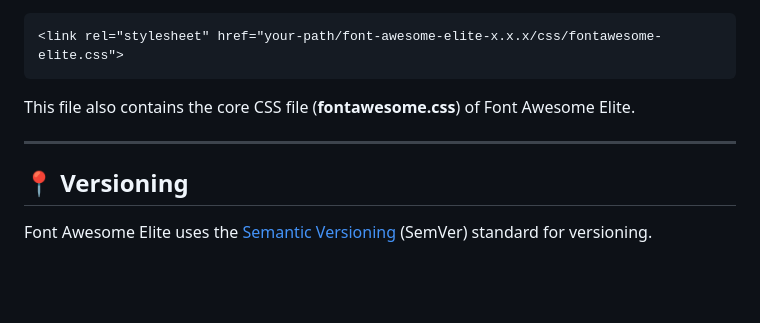
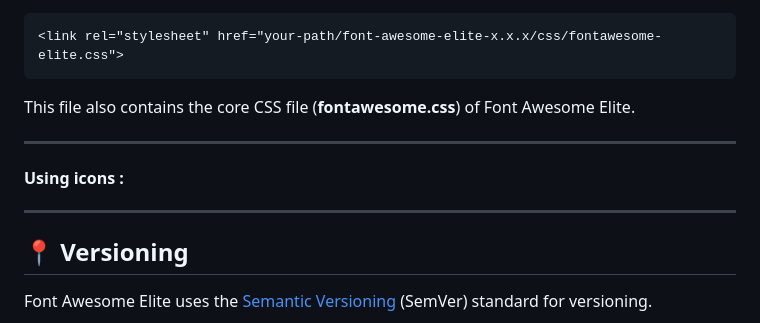
Before and after one commit to g-test-8888/g-test-8888, a Markdown page: README.md, the part around the change. GitHub-like rendering; blank space fills up the shorter version.

```diff
--- a/README.md
+++ b/README.md
@@ -122,6 +122,10 @@ This file also contains the core CSS file (**fontawesome.css**) of Font Awesome
 
 ***
 
+#### Using icons :
+
+***
+
 ## :round_pushpin: Versioning
 
 Font Awesome Elite uses the [Semantic Versioning](https://semver.org) (SemVer) standard for versioning.
```
